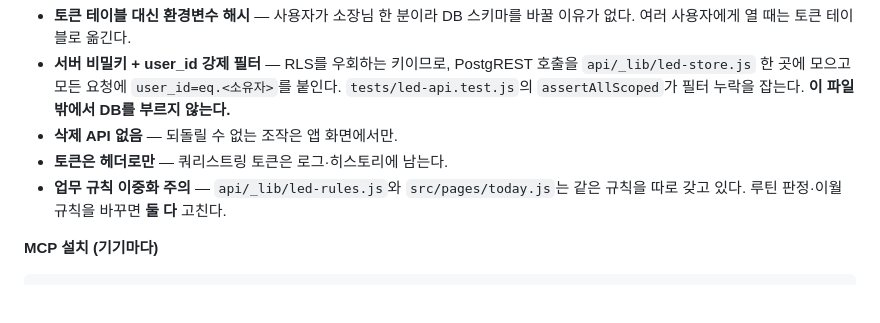
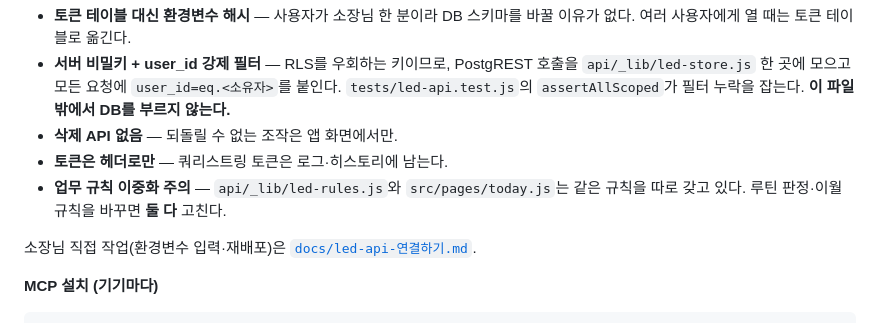
Before and after one commit to qqjfroddl/led-with-ai, a Markdown page: README.md, the part around the change. Rendered like a GitHub page; blank space fills up the shorter version.

Commit message:
docs(api): 소장님 직접 작업 안내(환경변수 2개·재배포·확인)
Co-Authored-By: Claude Opus 5.5 <noreply@anthropic.com>

````diff
--- a/README.md
+++ b/README.md
@@ -139,6 +139,8 @@ npm run build
 - **업무 규칙 이중화 주의** — `api/_lib/led-rules.js`와 `src/pages/today.js`는 같은 규칙을 따로 갖고 있다.
   루틴 판정·이월 규칙을 바꾸면 **둘 다** 고친다.
 
+소장님 직접 작업(환경변수 입력·재배포)은 [`docs/led-api-연결하기.md`](docs/led-api-연결하기.md).
+
 **MCP 설치 (기기마다)**
 
 ```bash
````
Also changed, not shown: docs/led-api-연결하기.md (added, +103 -0 lines).
